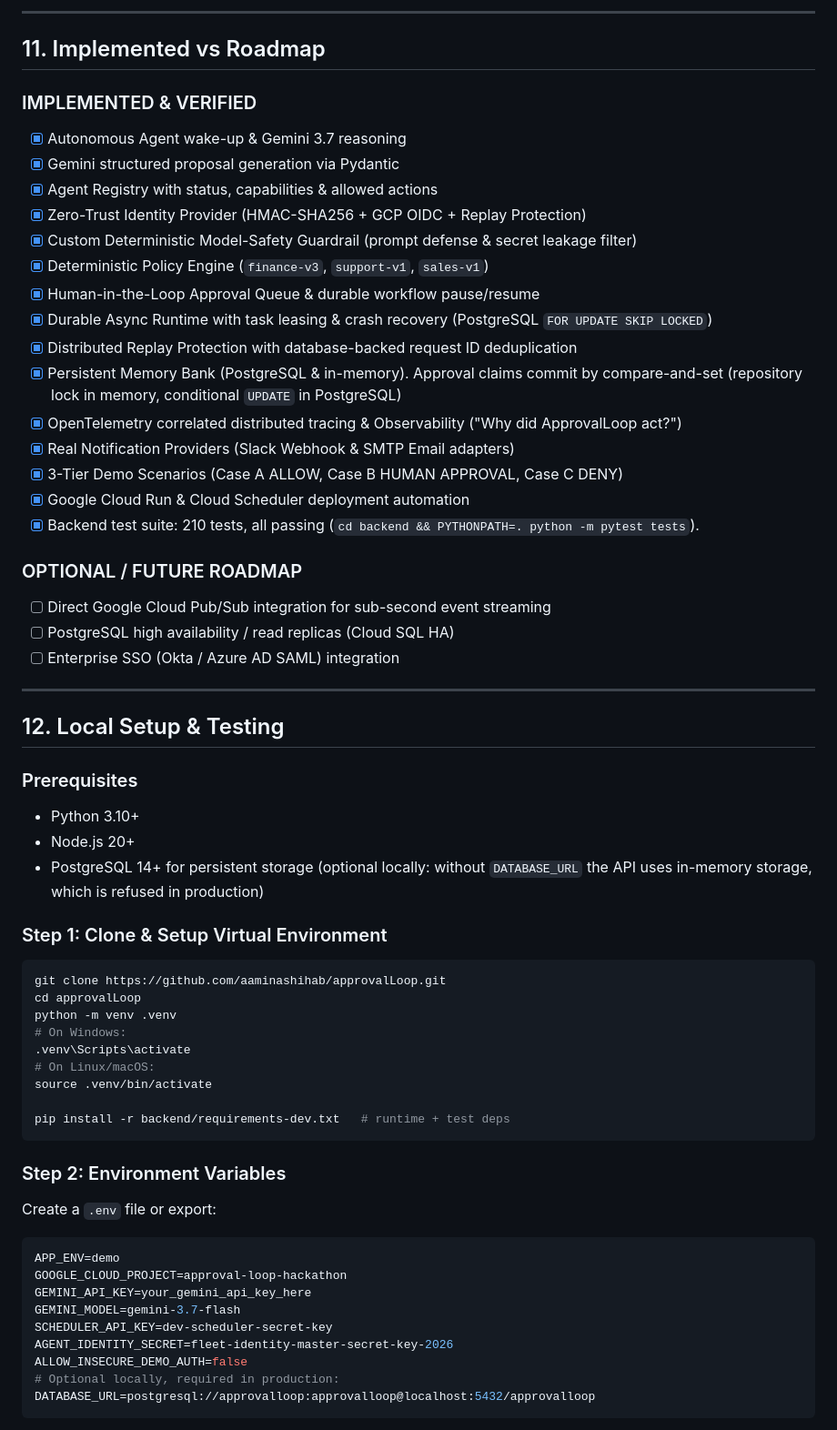
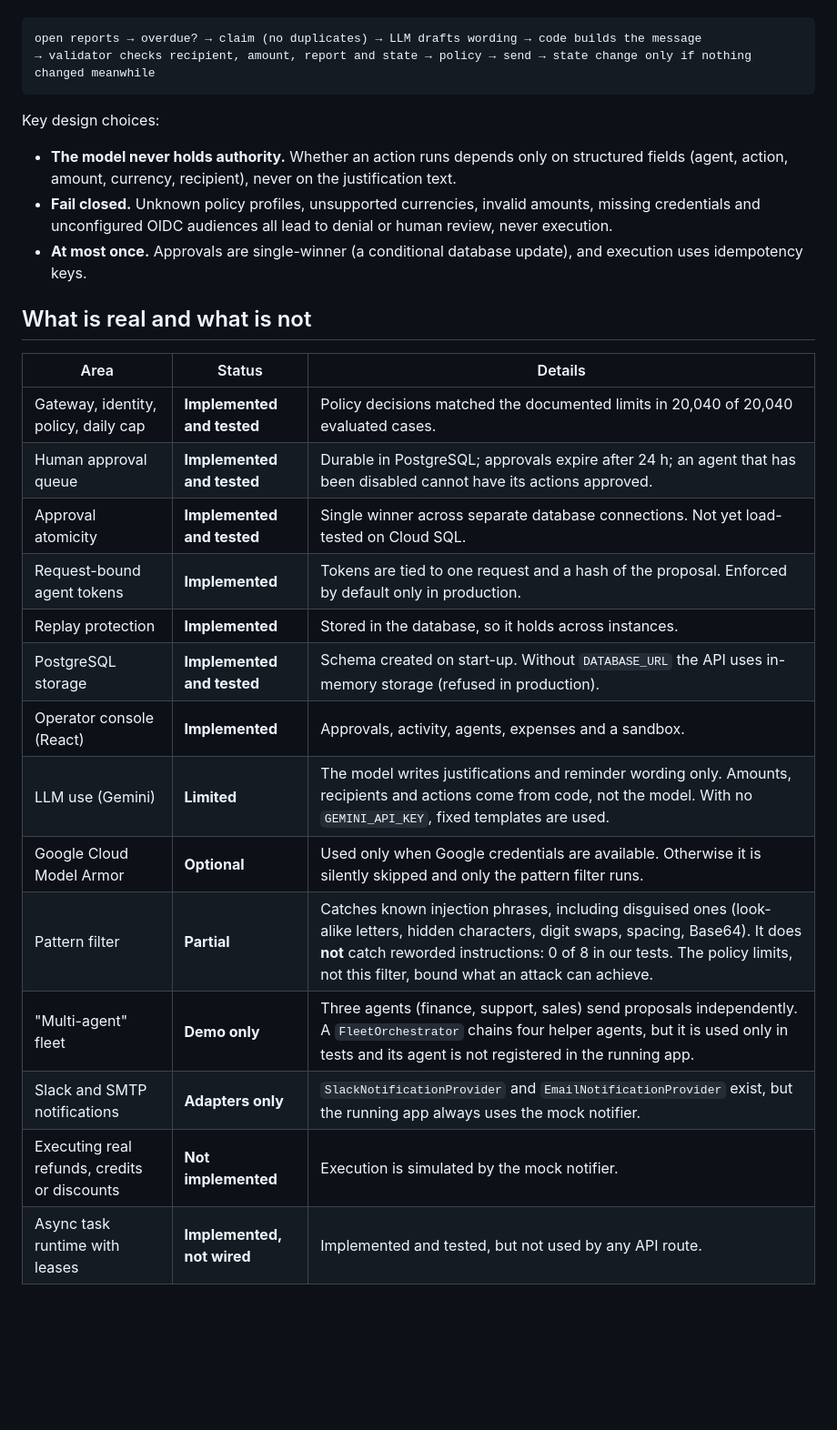
Before and after one commit to aaminashihab/approvalLoop, a Markdown page: README.md, the part around one of its changes. Shown at 91% size. GitHub-like rendering; blank space fills up the shorter version.

````diff
--- a/README.md
+++ b/README.md
@@ -204,60 +52,30 @@ Policy decisions are 100% deterministic, immutable, and reproducible:
----
-
-## 11. Implemented vs Roadmap
-
-### IMPLEMENTED & VERIFIED
-- [x] Autonomous Agent wake-up & Gemini 3.7 reasoning
-- [x] Gemini structured proposal generation via Pydantic
-- [x] Agent Registry with status, capabilities & allowed actions
-- [x] Zero-Trust Identity Provider (HMAC-SHA256 + GCP OIDC + Replay Protection)
-- [x] Custom Deterministic Model-Safety Guardrail (prompt defense & secret leakage filter)
-- [x] Deterministic Policy Engine (`finance-v3`, `support-v1`, `sales-v1`)
-- [x] Human-in-the-Loop Approval Queue & durable workflow pause/resume
-- [x] Durable Async Runtime with task leasing & crash recovery (PostgreSQL `FOR UPDATE SKIP LOCKED`)
-- [x] Distributed Replay Protection with database-backed request ID deduplication
-- [x] Persistent Memory Bank (PostgreSQL & in-memory). Approval claims commit by compare-and-set (repository lock in memory, conditional `UPDATE` in PostgreSQL)
-- [x] OpenTelemetry correlated distributed tracing & Observability ("Why did ApprovalLoop act?")
-- [x] Real Notification Providers (Slack Webhook & SMTP Email adapters)
-- [x] 3-Tier Demo Scenarios (Case A ALLOW, Case B HUMAN APPROVAL, Case C DENY)
-- [x] Google Cloud Run & Cloud Scheduler deployment automation
-- [x] Backend test suite: 210 tests, all passing (`cd backend && PYTHONPATH=. python -m pytest tests`).
-
-### OPTIONAL / FUTURE ROADMAP
-- [ ] Direct Google Cloud Pub/Sub integration for sub-second event streaming
-- [ ] PostgreSQL high availability / read replicas (Cloud SQL HA)
-- [ ] Enterprise SSO (Okta / Azure AD SAML) integration
-
----
-
-## 12. Local Setup & Testing
-
-### Prerequisites
-- Python 3.10+
-- Node.js 20+
-- PostgreSQL 14+ for persistent storage (optional locally: without `DATABASE_URL` the API uses in-memory storage, which is refused in production)
-
-### Step 1: Clone & Setup Virtual Environment
-```bash
-git clone https://github.com/aaminashihab/approvalLoop.git
-cd approvalLoop
-python -m venv .venv
-# On Windows:
-.venv\Scripts\activate
-# On Linux/macOS:
-source .venv/bin/activate
-
-pip install -r backend/requirements-dev.txt   # runtime + test deps
+```
+open reports → overdue? → claim (no duplicates) → LLM drafts wording → code builds the message
+→ validator checks recipient, amount, report and state → policy → send → state change only if nothing changed meanwhile
 ```
 
-### Step 2: Environment Variables
-Create a `.env` file or export:
-```bash
-APP_ENV=demo
-GOOGLE_CLOUD_PROJECT=approval-loop-hackathon
-GEMINI_API_KEY=your_gemini_api_key_here
-GEMINI_MODEL=gemini-3.7-flash
-SCHEDULER_API_KEY=dev-scheduler-secret-key
-AGENT_IDENTITY_SECRET=fleet-identity-master-secret-key-2026
-ALLOW_INSECURE_DEMO_AUTH=false
-# Optional locally, required in production:
-DATABASE_URL=postgresql://approvalloop:approvalloop@localhost:5432/approvalloop
+Key design choices:
+
+- **The model never holds authority.** Whether an action runs depends only on structured fields (agent, action, amount, currency, recipient), never on the justification text.
+- **Fail closed.** Unknown policy profiles, unsupported currencies, invalid amounts, missing credentials and unconfigured OIDC audiences all lead to denial or human review, never execution.
+- **At most once.** Approvals are single-winner (a conditional database update), and execution uses idempotency keys.
+
+## What is real and what is not
+
+| Area | Status | Details |
+|---|---|---|
+| Gateway, identity, policy, daily cap | **Implemented and tested** | Policy decisions matched the documented limits in 20,040 of 20,040 evaluated cases. |
+| Human approval queue | **Implemented and tested** | Durable in PostgreSQL; approvals expire after 24 h; an agent that has been disabled cannot have its actions approved. |
+| Approval atomicity | **Implemented and tested** | Single winner across separate database connections. Not yet load-tested on Cloud SQL. |
+| Request-bound agent tokens | **Implemented** | Tokens are tied to one request and a hash of the proposal. Enforced by default only in production. |
+| Replay protection | **Implemented** | Stored in the database, so it holds across instances. |
+| PostgreSQL storage | **Implemented and tested** | Schema created on start-up. Without `DATABASE_URL` the API uses in-memory storage (refused in production). |
+| Operator console (React) | **Implemented** | Approvals, activity, agents, expenses and a sandbox. |
+| LLM use (Gemini) | **Limited** | The model writes justifications and reminder wording only. Amounts, recipients and actions come from code, not the model. With no `GEMINI_API_KEY`, fixed templates are used. |
+| Google Cloud Model Armor | **Optional** | Used only when Google credentials are available. Otherwise it is silently skipped and only the pattern filter runs. |
+| Pattern filter | **Partial** | Catches known injection phrases, including disguised ones (look-alike letters, hidden characters, digit swaps, spacing, Base64). It does **not** catch reworded instructions: 0 of 8 in our tests. The policy limits, not this filter, bound what an attack can achieve. |
+| "Multi-agent" fleet | **Demo only** | Three agents (finance, support, sales) send proposals independently. A `FleetOrchestrator` chains four helper agents, but it is used only in tests and its agent is not registered in the running app. |
+| Slack and SMTP notifications | **Adapters only** | `SlackNotificationProvider` and `EmailNotificationProvider` exist, but the running app always uses the mock notifier. |
+| Executing real refunds, credits or discounts | **Not implemented** | Execution is simulated by the mock notifier. |
+| Async task runtime with leases | **Implemented, not wired** | Implemented and tested, but not used by any API route. |
+
````
Also changed, not shown: other parts of README.md (+186 -228 lines).
